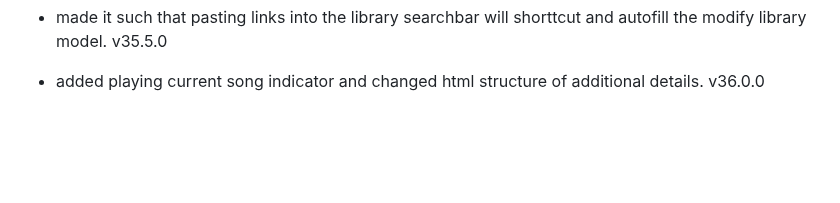
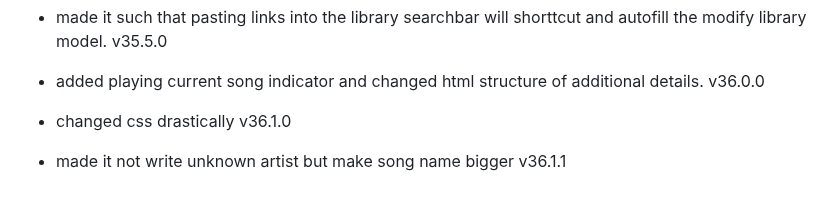
Before and after one commit to fish-aimf/sweetescape.github.io, a Markdown page: changelog.md, the part around the change. GitHub-like rendering; blank space fills up the shorter version.

```diff
--- a/changelog.md
+++ b/changelog.md
@@ -264,3 +264,5 @@
 - added html elements for import subtitles and automatic subtitle extraction with supadata youtube subtitle import. it currently has 100 requests / month v35.4.0
 - made it such that pasting links into the library searchbar will shorttcut and autofill the modify library model. v35.5.0
 - added playing current song indicator and changed html structure of additional details. v36.0.0
+- changed css drastically v36.1.0
+- made it not write unknown artist but make song name bigger v36.1.1
```
